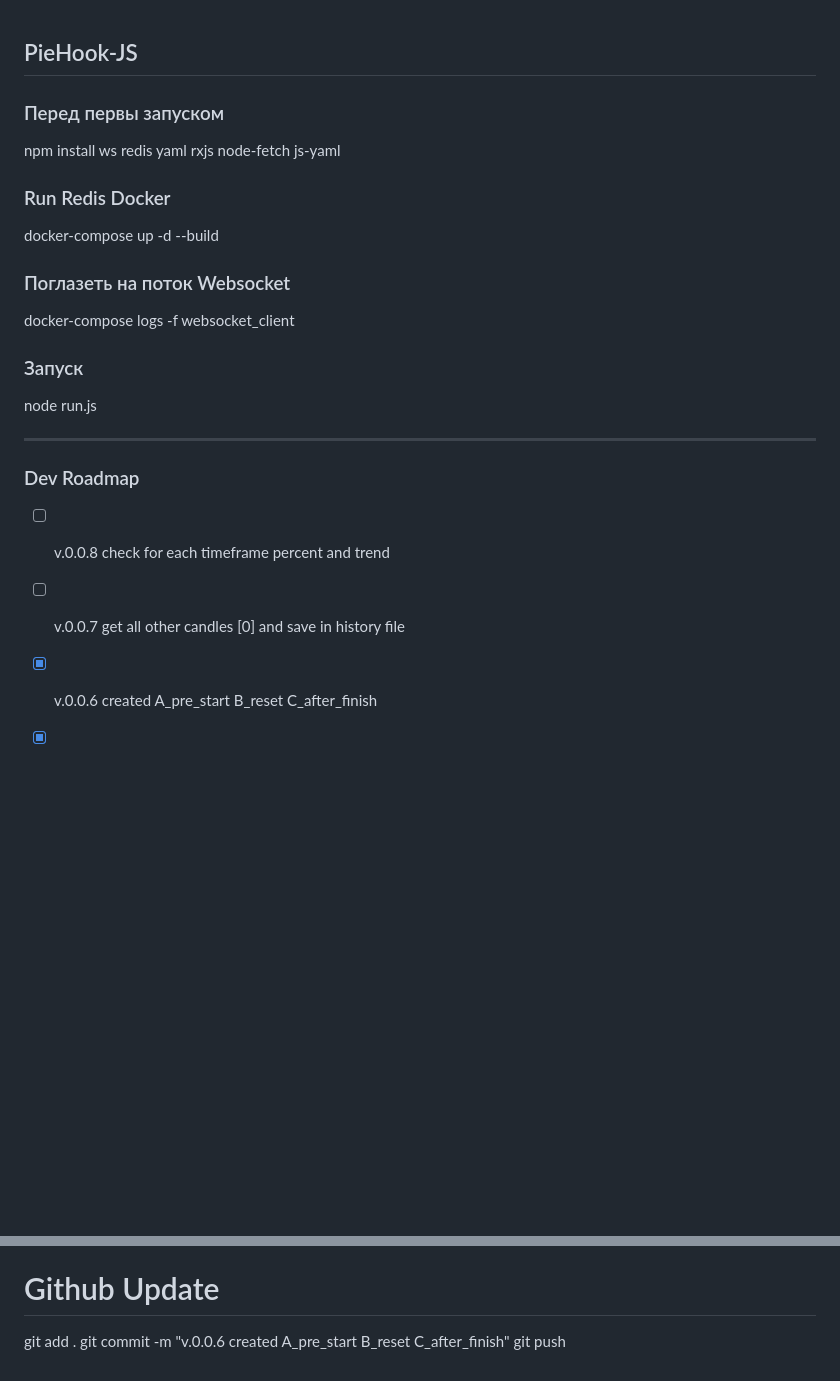
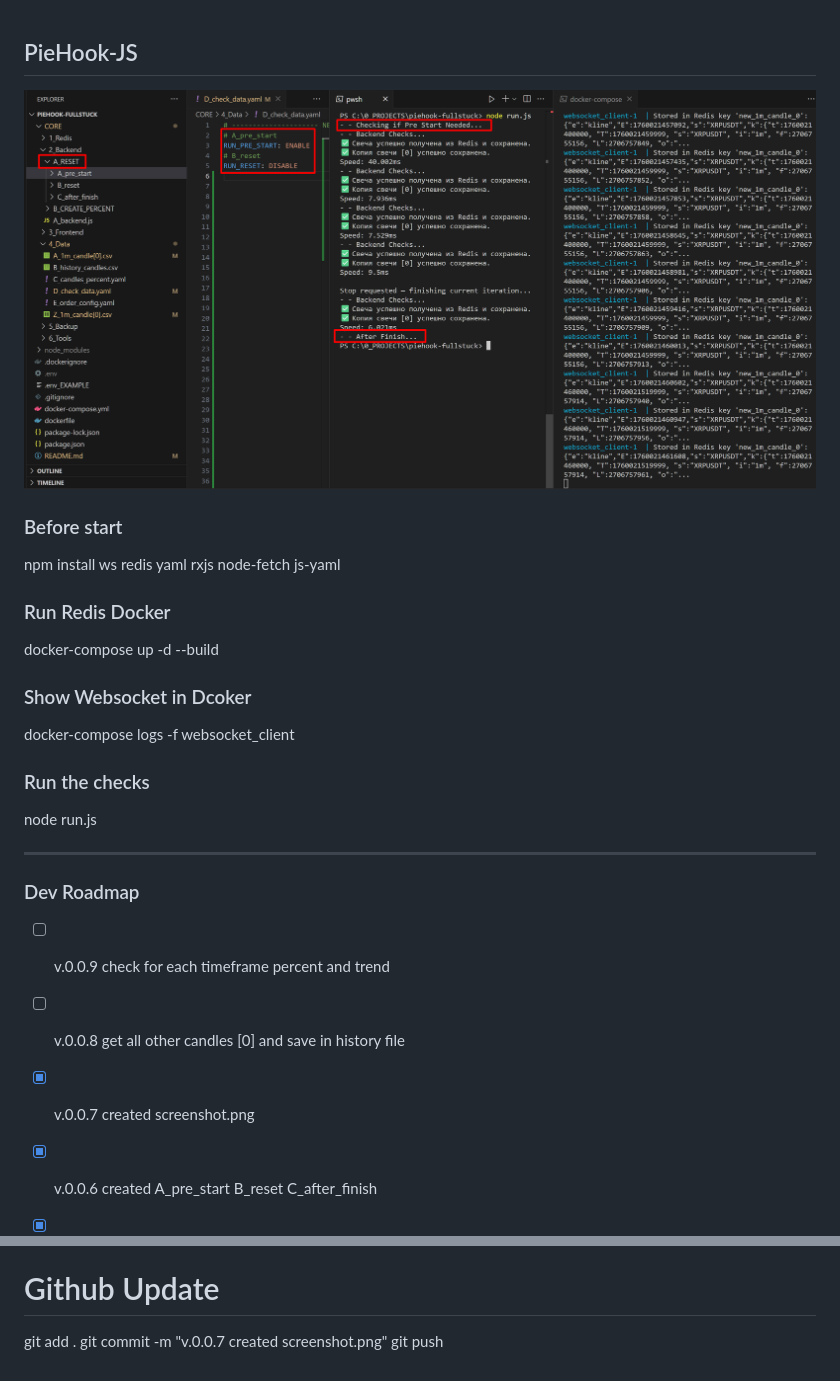
Before and after one commit to israice/PieHook, a Markdown page: README.md, 2 parts joined by grey strips. Rendered like a GitHub page; pictures changed too: screenshot.png (added); blank space fills up the shorter version.

Commit message:
v.0.0.7 created screenshot.png

```diff
--- a/README.md
+++ b/README.md
@@ -1,23 +1,27 @@
 ## PieHook-JS
 
+![alt text](screenshot.png)
 
-### Перед первы запуском
+
+
+### Before start
 npm install ws redis yaml rxjs node-fetch js-yaml
 
 ### Run Redis Docker
 docker-compose up -d --build
 
-### Поглазеть на поток Websocket
+### Show Websocket in Dcoker
 docker-compose logs -f websocket_client
 
-### Запуск
+### Run the checks
 node run.js
 
 ---
 
 ### Dev Roadmap
-- [ ] v.0.0.8 check for each timeframe percent and trend
-- [ ] v.0.0.7 get all other candles [0] and save in history file
+- [ ] v.0.0.9 check for each timeframe percent and trend
+- [ ] v.0.0.8 get all other candles [0] and save in history file
+- [x] v.0.0.7 created screenshot.png
 - [x] v.0.0.6 created A_pre_start B_reset C_after_finish
 - [x] v.0.0.5 created main runner and backend runner
 - [x] v.0.0.4 created A_clone_candle[0]
@@ -28,5 +32,5 @@ node run.js
 
 # Github Update
 git add .
-git commit -m "v.0.0.6 created A_pre_start B_reset C_after_finish"
+git commit -m "v.0.0.7 created screenshot.png"
 git push
```
Also changed, not shown: 3 other files.
